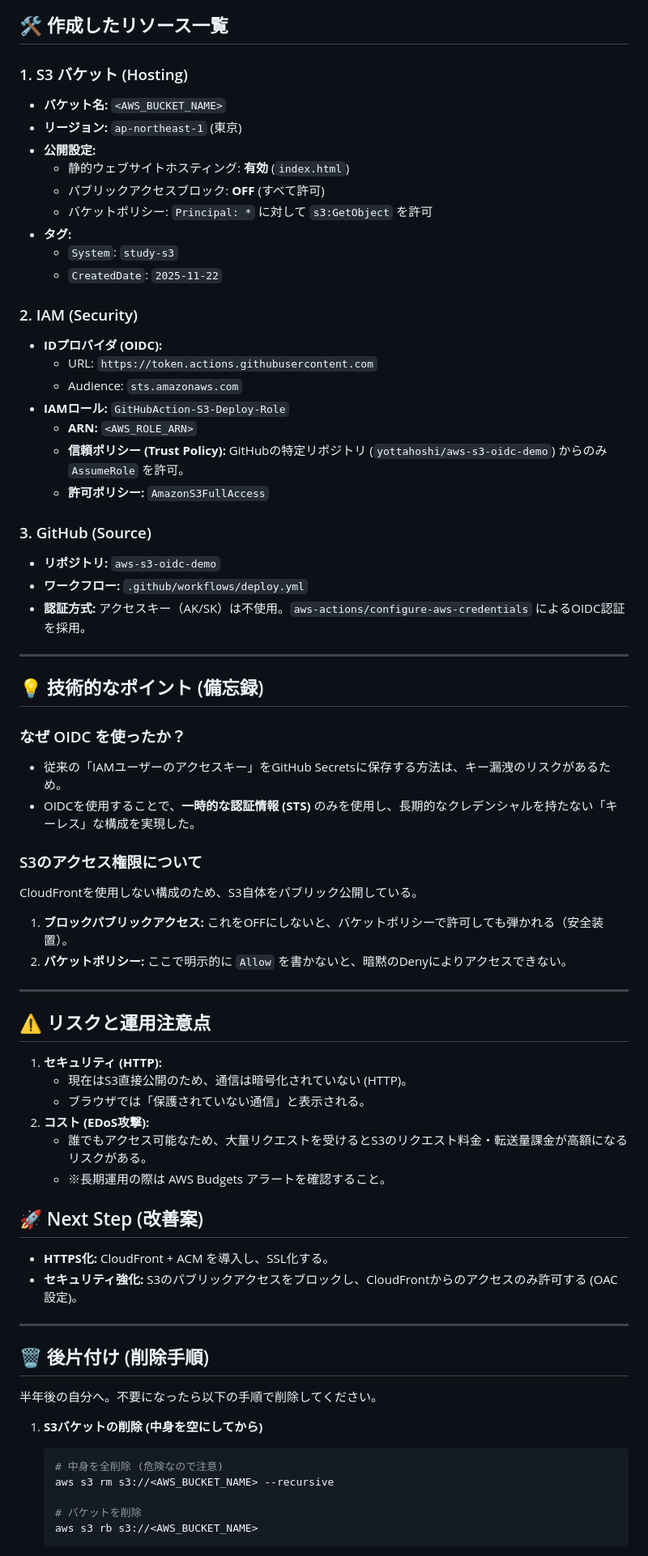
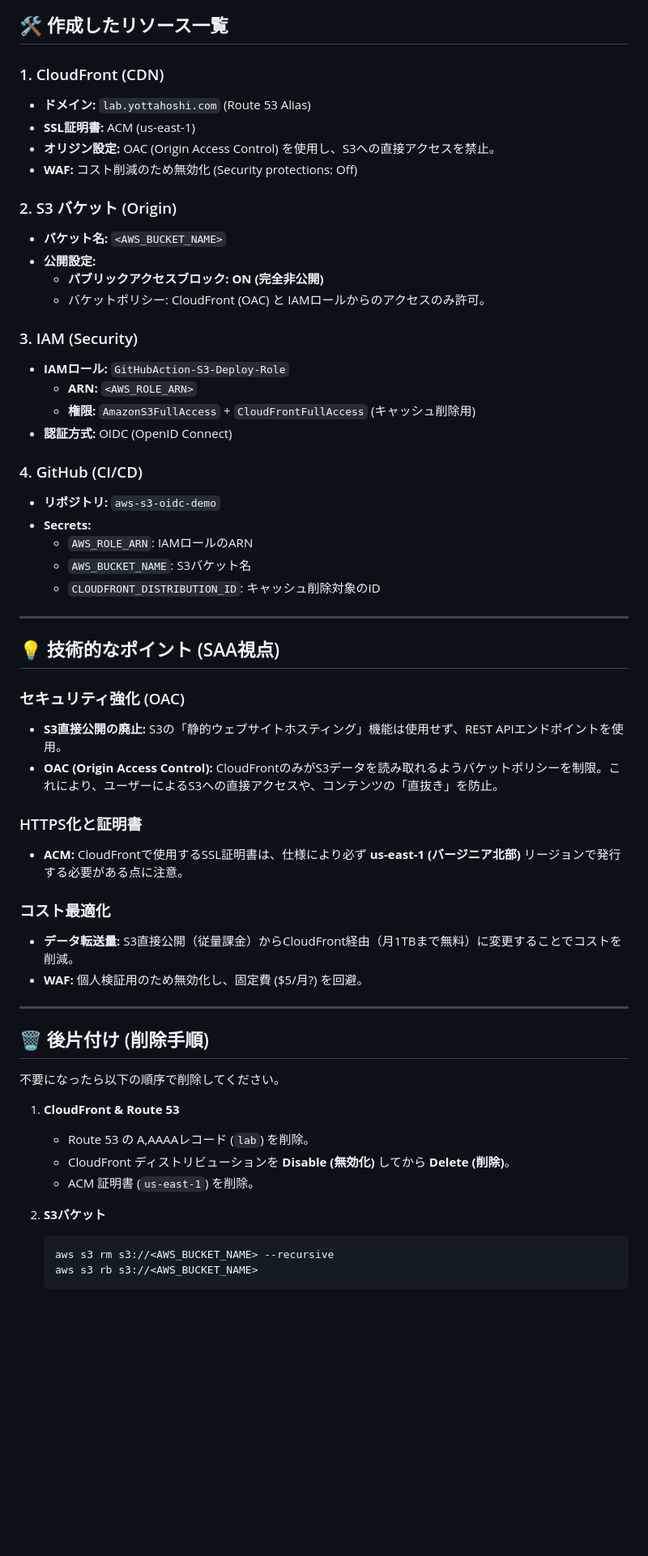
Before and after one commit to yottahoshi/aws-s3-oidc-demo, a Markdown page: README.md, the part around one of its changes. Shown at 81% size. GitHub-like rendering; blank space fills up the shorter version.

Commit message:
docs: update architecture notes for CloudFront + S3

````diff
--- a/README.md
+++ b/README.md
@@ -35,70 +38,60 @@ graph LR
 
 ## 🛠 作成したリソース一覧
 
-### 1. S3 バケット (Hosting)
+### 1. CloudFront (CDN)
+*   **ドメイン:** `lab.yottahoshi.com` (Route 53 Alias)
+*   **SSL証明書:** ACM (us-east-1)
+*   **オリジン設定:** OAC (Origin Access Control) を使用し、S3への直接アクセスを禁止。
+*   **WAF:** コスト削減のため無効化 (Security protections: Off)
+
+### 2. S3 バケット (Origin)
 *   **バケット名:** `<AWS_BUCKET_NAME>`
-*   **リージョン:** `ap-northeast-1` (東京)
 *   **公開設定:**
-    *   静的ウェブサイトホスティング: **有効** (`index.html`)
-    *   パブリックアクセスブロック: **OFF** (すべて許可)
-    *   バケットポリシー: `Principal: *` に対して `s3:GetObject` を許可
-*   **タグ:**
-    *   `System`: `study-s3`
-    *   `CreatedDate`: `2025-11-22`
+    *   **パブリックアクセスブロック: ON (完全非公開)**
+    *   バケットポリシー: CloudFront (OAC) と IAMロールからのアクセスのみ許可。
 
-### 2. IAM (Security)
-*   **IDプロバイダ (OIDC):**
-    *   URL: `https://token.actions.githubusercontent.com`
-    *   Audience: `sts.amazonaws.com`
+### 3. IAM (Security)
 *   **IAMロール:** `GitHubAction-S3-Deploy-Role`
     *   **ARN:** `<AWS_ROLE_ARN>`
-    *   **信頼ポリシー (Trust Policy):** GitHubの特定リポジトリ (`yottahoshi/aws-s3-oidc-demo`) からのみ `AssumeRole` を許可。
-    *   **許可ポリシー:** `AmazonS3FullAccess`
+    *   **権限:** `AmazonS3FullAccess` + `CloudFrontFullAccess` (キャッシュ削除用)
+*   **認証方式:** OIDC (OpenID Connect)
 
-### 3. GitHub (Source)
+### 4. GitHub (CI/CD)
 *   **リポジトリ:** `aws-s3-oidc-demo`
-*   **ワークフロー:** `.github/workflows/deploy.yml`
-*   **認証方式:** アクセスキー（AK/SK）は不使用。`aws-actions/configure-aws-credentials` によるOIDC認証を採用。
+*   **Secrets:**
+    *   `AWS_ROLE_ARN`: IAMロールのARN
+    *   `AWS_BUCKET_NAME`: S3バケット名
+    *   `CLOUDFRONT_DISTRIBUTION_ID`: キャッシュ削除対象のID
 
 ---
 
-## 💡 技術的なポイント (備忘録)
+## 💡 技術的なポイント (SAA視点)
 
-### なぜ OIDC を使ったか？
-*   従来の「IAMユーザーのアクセスキー」をGitHub Secretsに保存する方法は、キー漏洩のリスクがあるため。
-*   OIDCを使用することで、**一時的な認証情報 (STS)** のみを使用し、長期的なクレデンシャルを持たない「キーレス」な構成を実現した。
+### セキュリティ強化 (OAC)
+*   **S3直接公開の廃止:** S3の「静的ウェブサイトホスティング」機能は使用せず、REST APIエンドポイントを使用。
+*   **OAC (Origin Access Control):** CloudFrontのみがS3データを読み取れるようバケットポリシーを制限。これにより、ユーザーによるS3への直接アクセスや、コンテンツの「直抜き」を防止。
 
-### S3のアクセス権限について
-CloudFrontを使用しない構成のため、S3自体をパブリック公開している。
-1.  **ブロックパブリックアクセス:** これをOFFにしないと、バケットポリシーで許可しても弾かれる（安全装置）。
-2.  **バケットポリシー:** ここで明示的に `Allow` を書かないと、暗黙のDenyによりアクセスできない。
+### HTTPS化と証明書
+*   **ACM:** CloudFrontで使用するSSL証明書は、仕様により必ず **us-east-1 (バージニア北部)** リージョンで発行する必要がある点に注意。
 
----
-
-## ⚠️ リスクと運用注意点
-1.  **セキュリティ (HTTP):**
-    *   現在はS3直接公開のため、通信は暗号化されていない (HTTP)。
-    *   ブラウザでは「保護されていない通信」と表示される。
-2.  **コスト (EDoS攻撃):**
-    *   誰でもアクセス可能なため、大量リクエストを受けるとS3のリクエスト料金・転送量課金が高額になるリスクがある。
-    *   ※長期運用の際は AWS Budgets アラートを確認すること。
-
-## 🚀 Next Step (改善案)
-*   **HTTPS化:** CloudFront + ACM を導入し、SSL化する。
-*   **セキュリティ強化:** S3のパブリックアクセスをブロックし、CloudFrontからのアクセスのみ許可する (OAC設定)。
+### コスト最適化
+*   **データ転送量:** S3直接公開（従量課金）からCloudFront経由（月1TBまで無料）に変更することでコストを削減。
+*   **WAF:** 個人検証用のため無効化し、固定費 ($5/月?) を回避。
 
 ---
 
 ## 🗑️ 後片付け (削除手順)
 
-半年後の自分へ。不要になったら以下の手順で削除してください。
+不要になったら以下の順序で削除してください。
 
-1. **S3バケットの削除 (中身を空にしてから)**
+1. **CloudFront & Route 53**
+   * Route 53 の A,AAAAレコード (`lab`) を削除。
+   * CloudFront ディストリビューションを **Disable (無効化)** してから **Delete (削除)**。
+   * ACM 証明書 (`us-east-1`) を削除。
+
+2. **S3バケット**
    ```bash
-   # 中身を全削除 (危険なので注意)
    aws s3 rm s3://<AWS_BUCKET_NAME> --recursive
-
-   # バケットを削除
    aws s3 rb s3://<AWS_BUCKET_NAME>
    ```
 
````
Also changed, not shown: other parts of README.md (+18 -19 lines).
